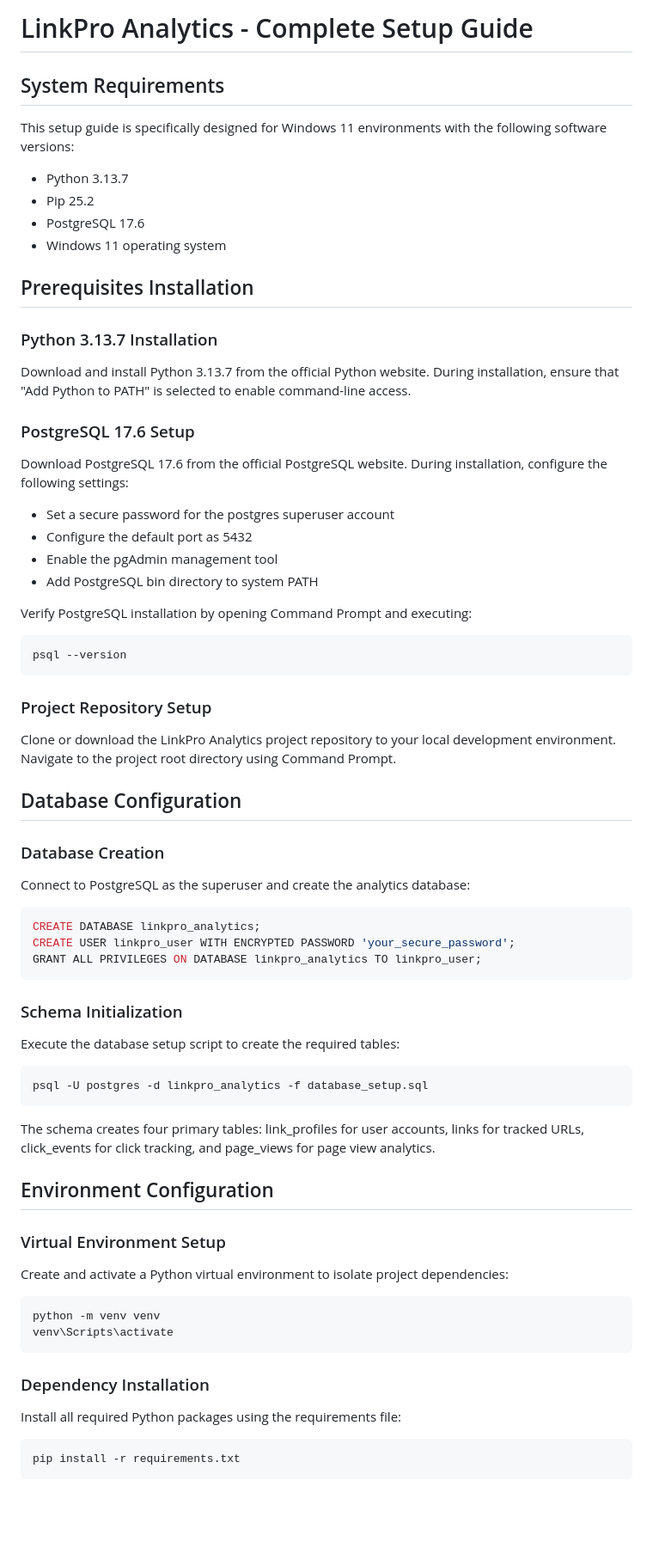
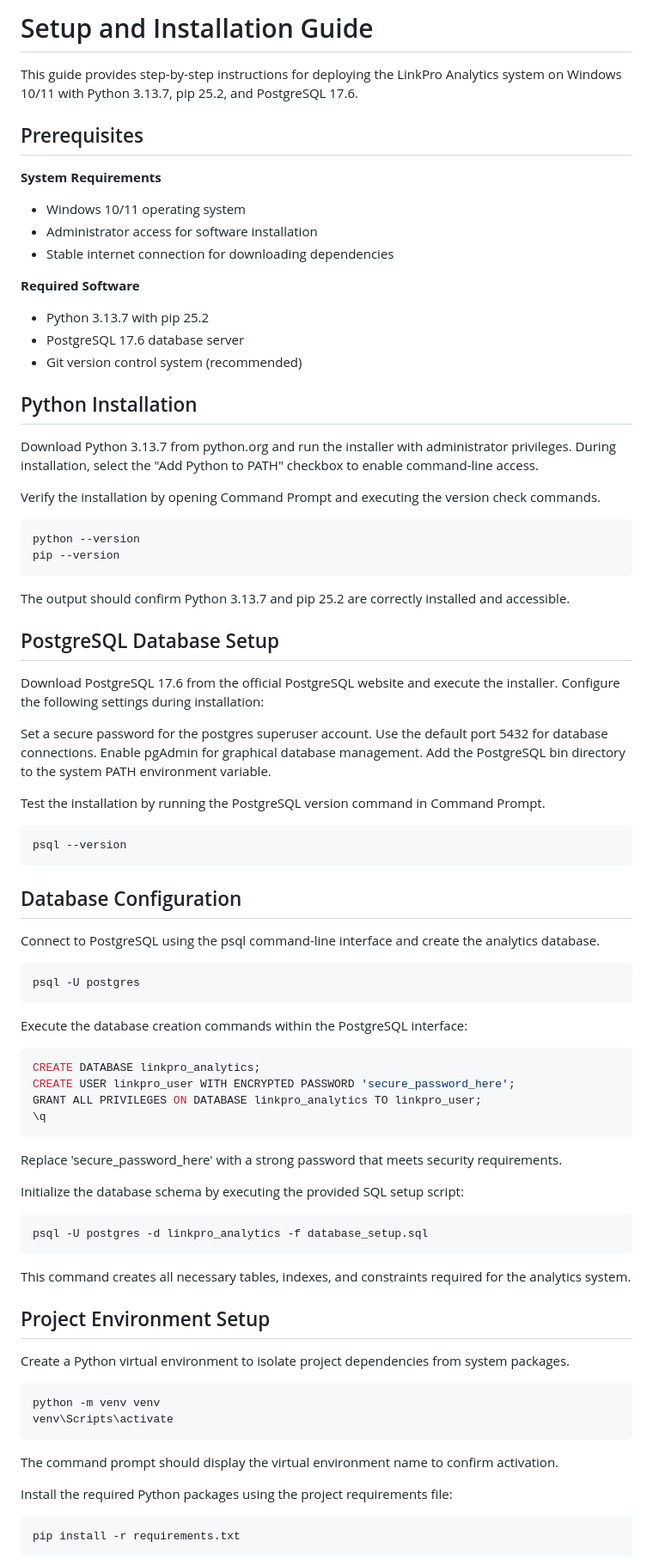
Before and after one commit to Splinter0017/linkpro-analytics-internship, a Markdown page: docs/SETUP.md, the part around the change printed below. Shown: that part at 86% size. Drawn GitHub-style; blank space fills up the shorter version.

````diff
--- a/docs/SETUP.md
+++ b/docs/SETUP.md
@@ -1,62 +1,84 @@
-# LinkPro Analytics - Complete Setup Guide
+# Setup and Installation Guide
 
-## System Requirements
+This guide provides step-by-step instructions for deploying the LinkPro Analytics system on Windows 10/11 with Python 3.13.7, pip 25.2, and PostgreSQL 17.6.
 
-This setup guide is specifically designed for Windows 11 environments with the following software versions:
-- Python 3.13.7
-- Pip 25.2
-- PostgreSQL 17.6
-- Windows 11 operating system
+## Prerequisites
 
-## Prerequisites Installation
+**System Requirements**
+- Windows 10/11 operating system
+- Administrator access for software installation
+- Stable internet connection for downloading dependencies
 
-### Python 3.13.7 Installation
-Download and install Python 3.13.7 from the official Python website. During installation, ensure that "Add Python to PATH" is selected to enable command-line access.
+**Required Software**
+- Python 3.13.7 with pip 25.2
+- PostgreSQL 17.6 database server
+- Git version control system (recommended)
 
-### PostgreSQL 17.6 Setup
-Download PostgreSQL 17.6 from the official PostgreSQL website. During installation, configure the following settings:
-- Set a secure password for the postgres superuser account
-- Configure the default port as 5432
-- Enable the pgAdmin management tool
-- Add PostgreSQL bin directory to system PATH
+## Python Installation
 
-Verify PostgreSQL installation by opening Command Prompt and executing:
+Download Python 3.13.7 from python.org and run the installer with administrator privileges. During installation, select the "Add Python to PATH" checkbox to enable command-line access.
+
+Verify the installation by opening Command Prompt and executing the version check commands.
+
+```cmd
+python --version
+pip --version
+```
+
+The output should confirm Python 3.13.7 and pip 25.2 are correctly installed and accessible.
+
+## PostgreSQL Database Setup
+
+Download PostgreSQL 17.6 from the official PostgreSQL website and execute the installer. Configure the following settings during installation:
+
+Set a secure password for the postgres superuser account. Use the default port 5432 for database connections. Enable pgAdmin for graphical database management. Add the PostgreSQL bin directory to the system PATH environment variable.
+
+Test the installation by running the PostgreSQL version command in Command Prompt.
+
 ```cmd
 psql --version
 ```
 
-### Project Repository Setup
-Clone or download the LinkPro Analytics project repository to your local development environment. Navigate to the project root directory using Command Prompt.
-
 ## Database Configuration
 
-### Database Creation
-Connect to PostgreSQL as the superuser and create the analytics database:
+Connect to PostgreSQL using the psql command-line interface and create the analytics database.
+
+```cmd
+psql -U postgres
+```
+
+Execute the database creation commands within the PostgreSQL interface:
+
 ```sql
 CREATE DATABASE linkpro_analytics;
-CREATE USER linkpro_user WITH ENCRYPTED PASSWORD 'your_secure_password';
+CREATE USER linkpro_user WITH ENCRYPTED PASSWORD 'secure_password_here';
 GRANT ALL PRIVILEGES ON DATABASE linkpro_analytics TO linkpro_user;
+\q
 ```
 
-### Schema Initialization
-Execute the database setup script to create the required tables:
+Replace 'secure_password_here' with a strong password that meets security requirements.
+
+Initialize the database schema by executing the provided SQL setup script:
+
 ```cmd
 psql -U postgres -d linkpro_analytics -f database_setup.sql
 ```
 
-The schema creates four primary tables: link_profiles for user accounts, links for tracked URLs, click_events for click tracking, and page_views for page view analytics.
+This command creates all necessary tables, indexes, and constraints required for the analytics system.
 
-## Environment Configuration
+## Project Environment Setup
 
-### Virtual Environment Setup
-Create and activate a Python virtual environment to isolate project dependencies:
+Create a Python virtual environment to isolate project dependencies from system packages.
+
 ```cmd
 python -m venv venv
 venv\Scripts\activate
 ```
 
-### Dependency Installation
-Install all required Python packages using the requirements file:
+The command prompt should display the virtual environment name to confirm activation.
+
+Install the required Python packages using the project requirements file:
+
 ```cmd
 pip install -r requirements.txt
 ```
````
Also changed, not shown: other parts of docs/SETUP.md (+88 -53 lines), README.md (+62 -100 lines).
